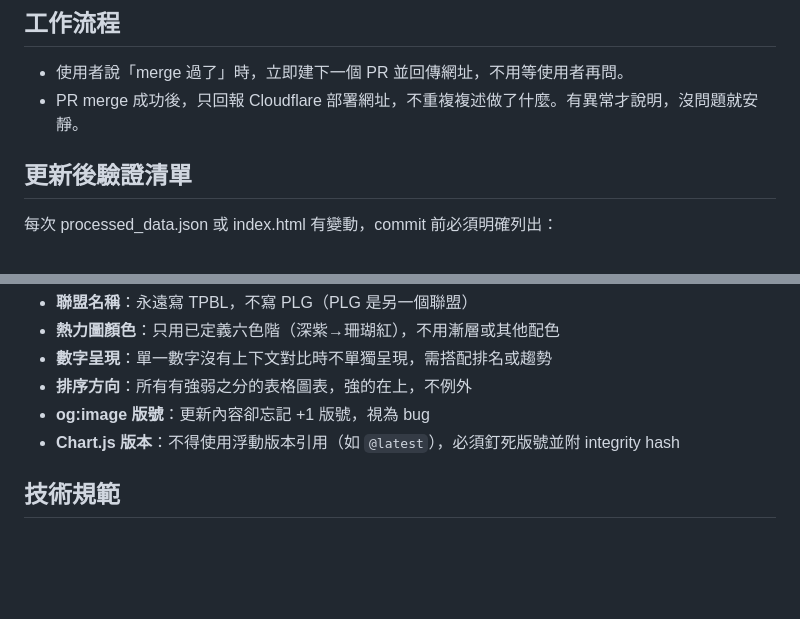
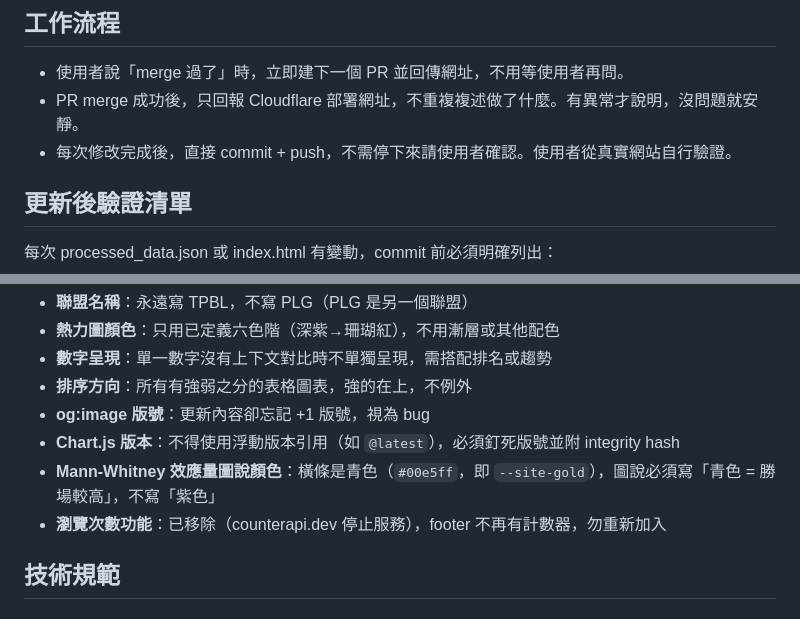
Before and after one commit to lioneer32232002-commits/lioneers-web, a Markdown page: CLAUDE.md, 2 parts joined by grey strips. GitHub-like rendering; blank space fills up the shorter version.

Commit message:
docs: 更新 CLAUDE.md 反映今日改動（圖說顏色、移除計數器、推送流程）
Co-Authored-By: Claude Sonnet 4.6 <noreply@anthropic.com>

```diff
--- a/CLAUDE.md
+++ b/CLAUDE.md
@@ -57,6 +57,7 @@ lioneers-web/
 ## 工作流程
 - 使用者說「merge 過了」時，立即建下一個 PR 並回傳網址，不用等使用者再問。
 - PR merge 成功後，只回報 Cloudflare 部署網址，不重複複述做了什麼。有異常才說明，沒問題就安靜。
+- 每次修改完成後，直接 commit + push，不需停下來請使用者確認。使用者從真實網站自行驗證。
 
 ## 更新後驗證清單
 每次 processed_data.json 或 index.html 有變動，commit 前必須明確列出：
@@ -75,6 +76,8 @@ lioneers-web/
 - **排序方向**：所有有強弱之分的表格圖表，強的在上，不例外
 - **og:image 版號**：更新內容卻忘記 +1 版號，視為 bug
 - **Chart.js 版本**：不得使用浮動版本引用（如 `@latest`），必須釘死版號並附 integrity hash
+- **Mann-Whitney 效應量圖說顏色**：橫條是青色（`#00e5ff`，即 `--site-gold`），圖說必須寫「青色 = 勝場較高」，不寫「紫色」
+- **瀏覽次數功能**：已移除（counterapi.dev 停止服務），footer 不再有計數器，勿重新加入
 
 ## 技術規範
 ### Chart.js CDN 引用規則
```
